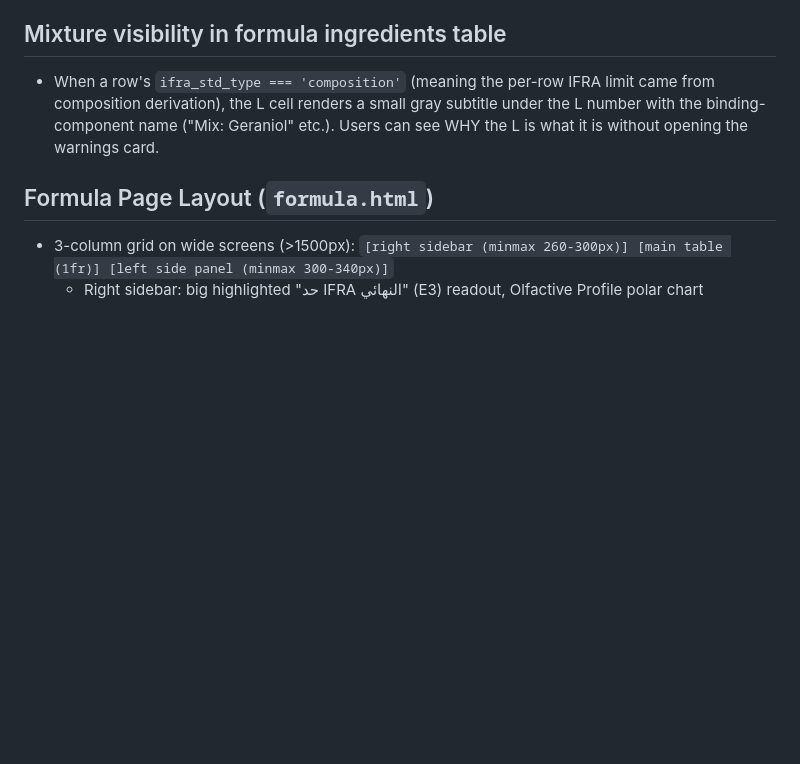
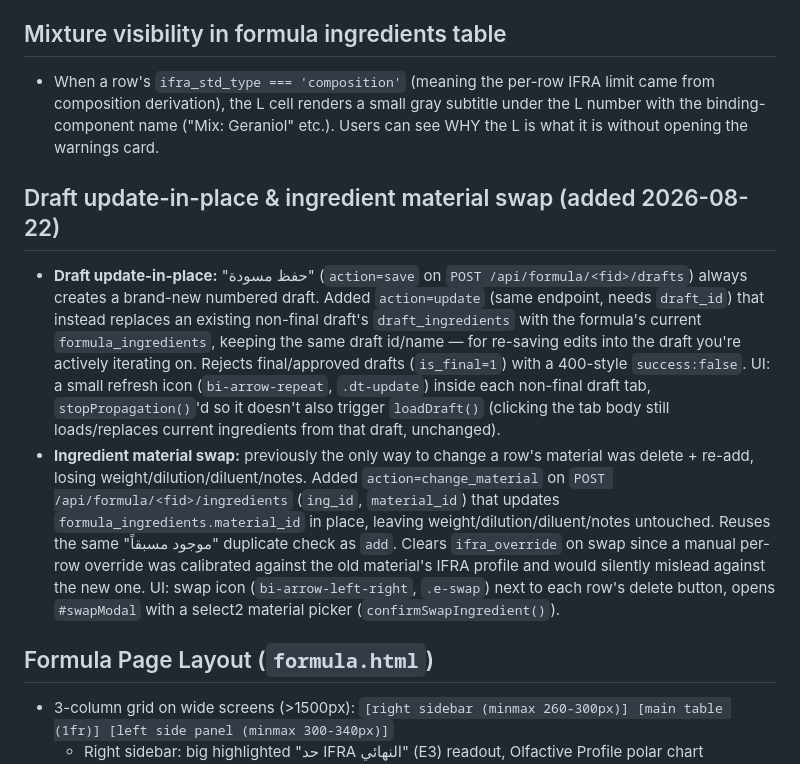
Before and after one commit to Artistkw3d/My-Perfumery, a Markdown page: CLAUDE.md, the part around the change. Drawn GitHub-style; blank space fills up the shorter version.

Commit message:
Document draft update-in-place and ingredient swap features

```diff
--- a/CLAUDE.md
+++ b/CLAUDE.md
@@ -98,6 +98,10 @@ My Perfumery v3 - Flask web application for managing perfume formulations, mater
 ## Mixture visibility in formula ingredients table
 - When a row's `ifra_std_type === 'composition'` (meaning the per-row IFRA limit came from composition derivation), the L cell renders a small gray subtitle under the L number with the binding-component name ("Mix: Geraniol" etc.). Users can see WHY the L is what it is without opening the warnings card.
 
+## Draft update-in-place & ingredient material swap (added 2026-08-22)
+- **Draft update-in-place:** "حفظ مسودة" (`action=save` on `POST /api/formula/<fid>/drafts`) always creates a brand-new numbered draft. Added `action=update` (same endpoint, needs `draft_id`) that instead replaces an existing non-final draft's `draft_ingredients` with the formula's current `formula_ingredients`, keeping the same draft id/name — for re-saving edits into the draft you're actively iterating on. Rejects final/approved drafts (`is_final=1`) with a 400-style `success:false`. UI: a small refresh icon (`bi-arrow-repeat`, `.dt-update`) inside each non-final draft tab, `stopPropagation()`'d so it doesn't also trigger `loadDraft()` (clicking the tab body still loads/replaces current ingredients from that draft, unchanged).
+- **Ingredient material swap:** previously the only way to change a row's material was delete + re-add, losing weight/dilution/diluent/notes. Added `action=change_material` on `POST /api/formula/<fid>/ingredients` (`ing_id`, `material_id`) that updates `formula_ingredients.material_id` in place, leaving weight/dilution/diluent/notes untouched. Reuses the same "موجود مسبقاً" duplicate check as `add`. Clears `ifra_override` on swap since a manual per-row override was calibrated against the old material's IFRA profile and would silently mislead against the new one. UI: swap icon (`bi-arrow-left-right`, `.e-swap`) next to each row's delete button, opens `#swapModal` with a select2 material picker (`confirmSwapIngredient()`).
+
 ## Formula Page Layout (`formula.html`)
 - 3-column grid on wide screens (>1500px): `[right sidebar (minmax 260-300px)] [main table (1fr)] [left side panel (minmax 300-340px)]`
   - Right sidebar: big highlighted "حد IFRA النهائي" (E3) readout, Olfactive Profile polar chart (240×240), Dilution key
```
